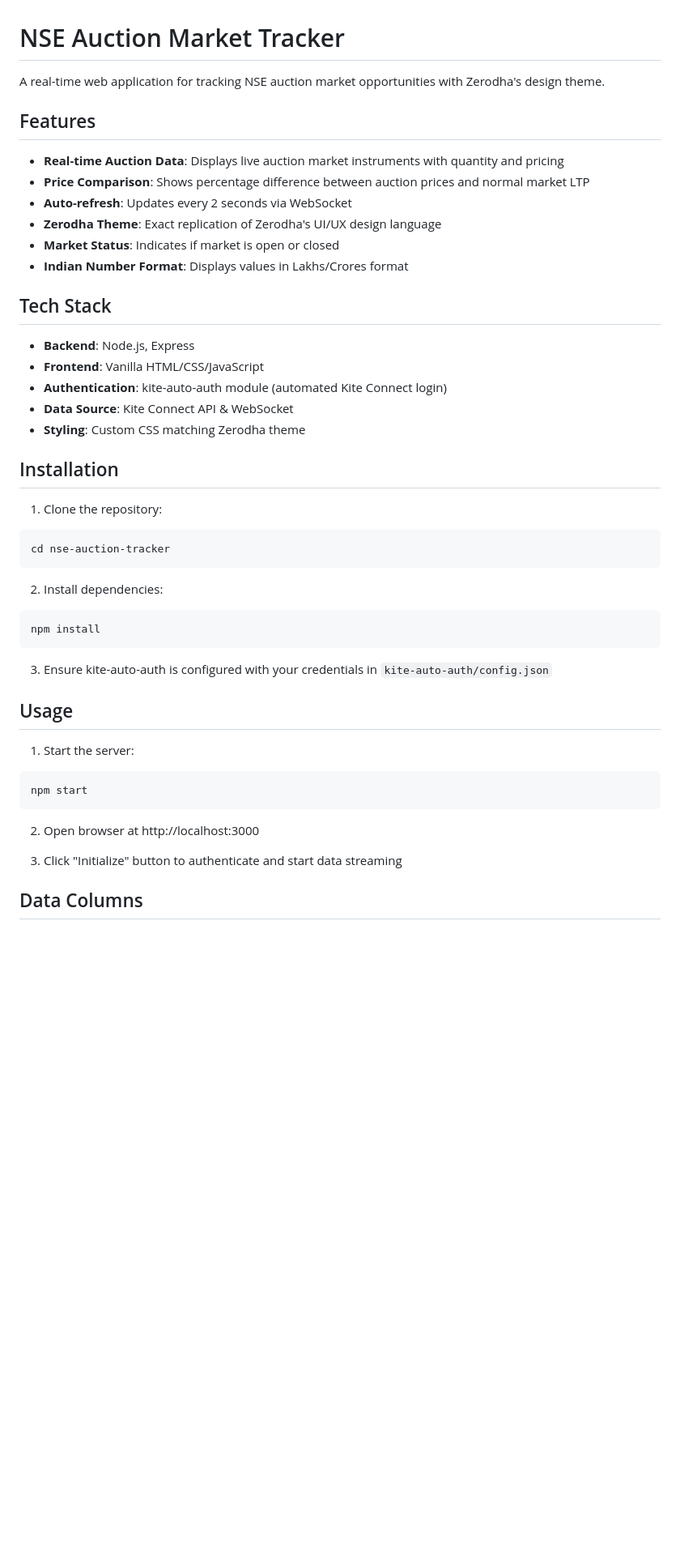
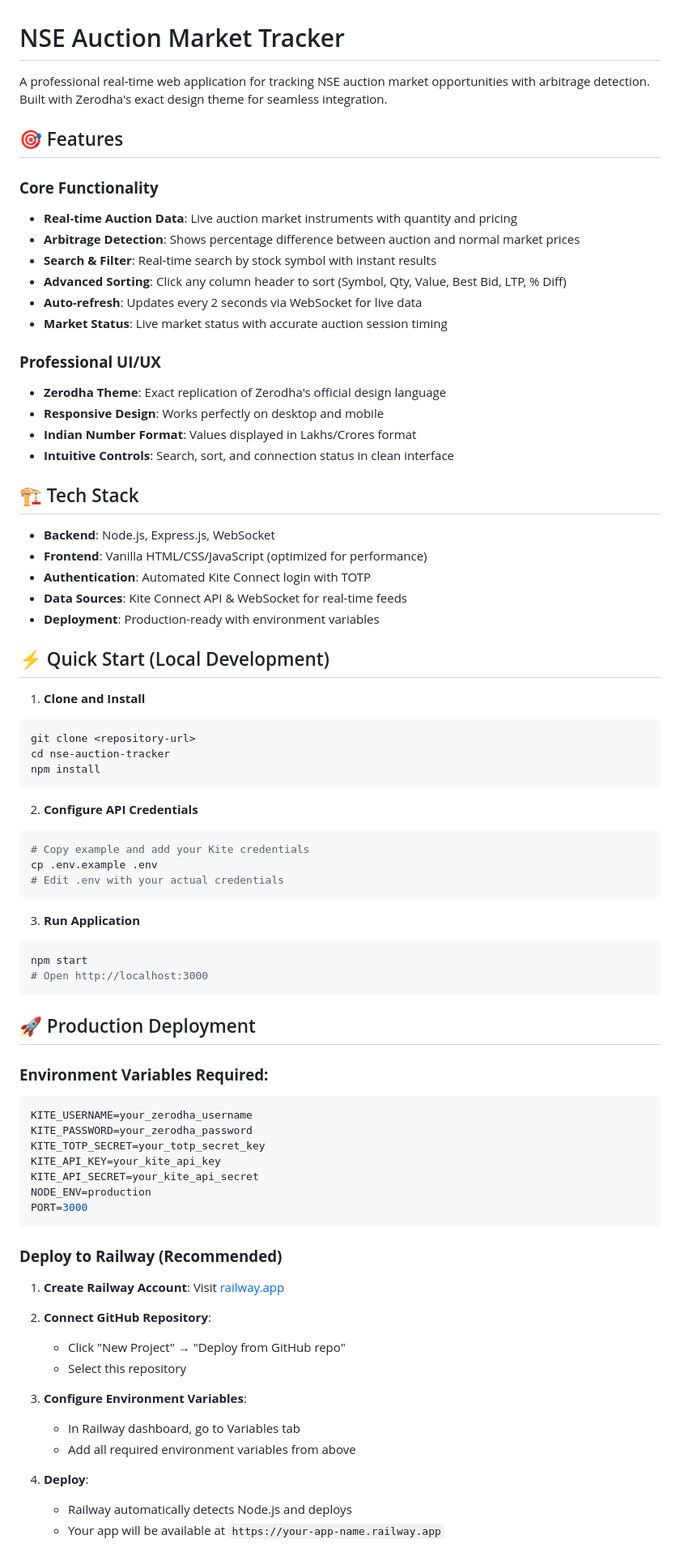
Before and after one commit to mr5cell/nse-auction-tracker, a Markdown page: README.md, the part around one of its changes. Shown at 81% size. Rendered like a GitHub page; blank space fills up the shorter version.

````diff
--- a/README.md
+++ b/README.md
@@ -1,48 +1,79 @@
 # NSE Auction Market Tracker
 
-A real-time web application for tracking NSE auction market opportunities with Zerodha's design theme.
+A professional real-time web application for tracking NSE auction market opportunities with arbitrage detection. Built with Zerodha's exact design theme for seamless integration.
 
-## Features
+## 🎯 Features
 
-- **Real-time Auction Data**: Displays live auction market instruments with quantity and pricing
-- **Price Comparison**: Shows percentage difference between auction prices and normal market LTP
-- **Auto-refresh**: Updates every 2 seconds via WebSocket
-- **Zerodha Theme**: Exact replication of Zerodha's UI/UX design language
-- **Market Status**: Indicates if market is open or closed
-- **Indian Number Format**: Displays values in Lakhs/Crores format
+### **Core Functionality**
+- **Real-time Auction Data**: Live auction market instruments with quantity and pricing
+- **Arbitrage Detection**: Shows percentage difference between auction and normal market prices
+- **Search & Filter**: Real-time search by stock symbol with instant results
+- **Advanced Sorting**: Click any column header to sort (Symbol, Qty, Value, Best Bid, LTP, % Diff)
+- **Auto-refresh**: Updates every 2 seconds via WebSocket for live data
+- **Market Status**: Live market status with accurate auction session timing
 
-## Tech Stack
+### **Professional UI/UX**
+- **Zerodha Theme**: Exact replication of Zerodha's official design language
+- **Responsive Design**: Works perfectly on desktop and mobile
+- **Indian Number Format**: Values displayed in Lakhs/Crores format
+- **Intuitive Controls**: Search, sort, and connection status in clean interface
 
-- **Backend**: Node.js, Express
-- **Frontend**: Vanilla HTML/CSS/JavaScript
-- **Authentication**: kite-auto-auth module (automated Kite Connect login)
-- **Data Source**: Kite Connect API & WebSocket
-- **Styling**: Custom CSS matching Zerodha theme
+## 🏗️ Tech Stack
 
-## Installation
+- **Backend**: Node.js, Express.js, WebSocket
+- **Frontend**: Vanilla HTML/CSS/JavaScript (optimized for performance)
+- **Authentication**: Automated Kite Connect login with TOTP
+- **Data Sources**: Kite Connect API & WebSocket for real-time feeds
+- **Deployment**: Production-ready with environment variables
 
-1. Clone the repository:
+## ⚡ Quick Start (Local Development)
+
+1. **Clone and Install**
 ```bash
+git clone <repository-url>
 cd nse-auction-tracker
-```
-
-2. Install dependencies:
-```bash
 npm install
 ```
 
-3. Ensure kite-auto-auth is configured with your credentials in `kite-auto-auth/config.json`
+2. **Configure API Credentials**
+```bash
+# Copy example and add your Kite credentials
+cp .env.example .env
+# Edit .env with your actual credentials
+```
 
-## Usage
-
-1. Start the server:
+3. **Run Application**
 ```bash
 npm start
+# Open http://localhost:3000
 ```
 
-2. Open browser at http://localhost:3000
+## 🚀 Production Deployment
 
-3. Click "Initialize" button to authenticate and start data streaming
+### **Environment Variables Required:**
+```bash
+KITE_USERNAME=your_zerodha_username
+KITE_PASSWORD=your_zerodha_password
+KITE_TOTP_SECRET=your_totp_secret_key
+KITE_API_KEY=your_kite_api_key
+KITE_API_SECRET=your_kite_api_secret
+NODE_ENV=production
+PORT=3000
+```
 
-## Data Columns
+### **Deploy to Railway (Recommended)**
 
+1. **Create Railway Account**: Visit [railway.app](https://railway.app)
+
+2. **Connect GitHub Repository**:
+   - Click "New Project" → "Deploy from GitHub repo"
+   - Select this repository
+
+3. **Configure Environment Variables**:
+   - In Railway dashboard, go to Variables tab
+   - Add all required environment variables from above
+
+4. **Deploy**:
+   - Railway automatically detects Node.js and deploys
+   - Your app will be available at `https://your-app-name.railway.app`
+
````
Also changed, not shown: other parts of README.md (+58 -60 lines).
